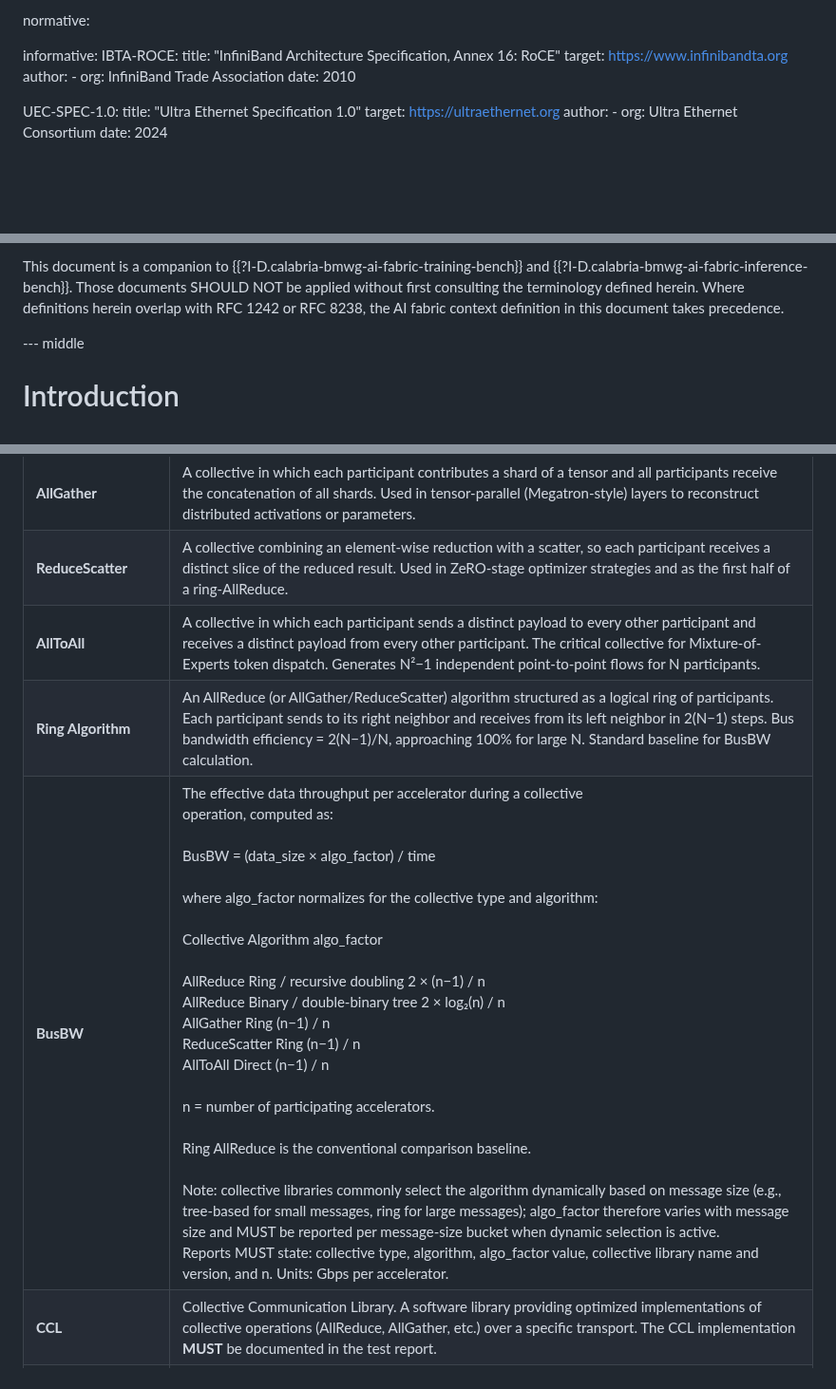
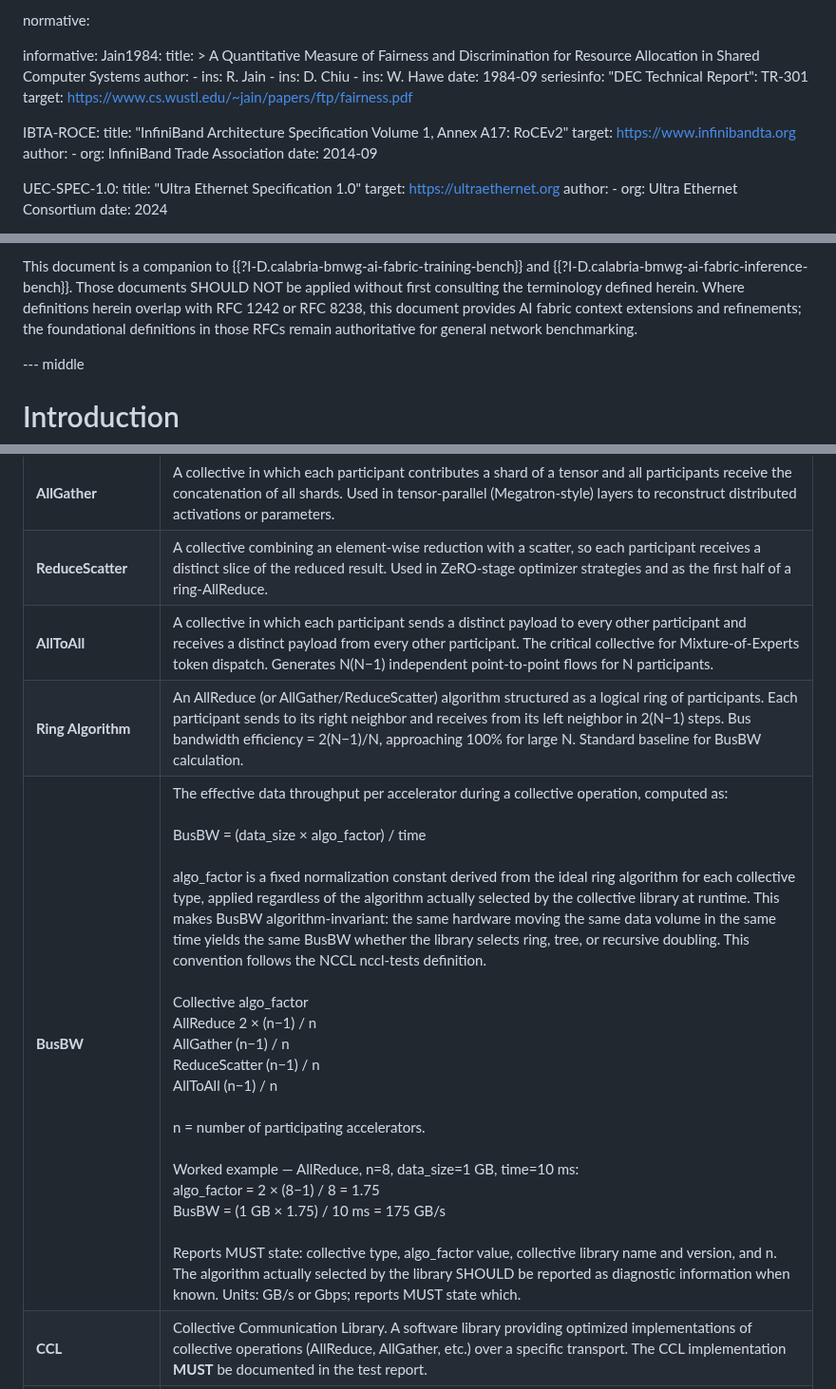
Before and after one commit to fcalabri/bmwg-ai-fabric-terminology, a Markdown page: draft-calabria-bmwg-ai-fabric-terminology.md, 3 parts joined by grey strips. Shown at 95% size. Drawn GitHub-style; blank space fills up the shorter version.

```diff
--- a/draft-calabria-bmwg-ai-fabric-terminology.md
+++ b/draft-calabria-bmwg-ai-fabric-terminology.md
@@ -59,12 +59,25 @@ author:
 normative:
 
 informative:
+  Jain1984:
+    title: >
+      A Quantitative Measure of Fairness and Discrimination for
+      Resource Allocation in Shared Computer Systems
+    author:
+      - ins: R. Jain
+      - ins: D. Chiu
+      - ins: W. Hawe
+    date: 1984-09
+    seriesinfo:
+      "DEC Technical Report": TR-301
+    target: https://www.cs.wustl.edu/~jain/papers/ftp/fairness.pdf
+
   IBTA-ROCE:
-    title: "InfiniBand Architecture Specification, Annex 16: RoCE"
+    title: "InfiniBand Architecture Specification Volume 1, Annex A17: RoCEv2"
     target: https://www.infinibandta.org
     author:
       - org: InfiniBand Trade Association
-    date: 2010
+    date: 2014-09
 
   UEC-SPEC-1.0:
     title: "Ultra Ethernet Specification 1.0"
@@ -129,8 +142,10 @@ Performance Indicators (KPIs), and fabric topology concepts.
 This document is a companion to {{?I-D.calabria-bmwg-ai-fabric-training-bench}}
 and {{?I-D.calabria-bmwg-ai-fabric-inference-bench}}. Those documents
 SHOULD NOT be applied without first consulting the terminology defined
-herein. Where definitions herein overlap with RFC 1242 or RFC 8238,
-the AI fabric context definition in this document takes precedence.
+herein. Where definitions herein overlap with RFC 1242 or RFC 8238, this
+document provides AI fabric context extensions and refinements;
+the foundational definitions in those RFCs remain authoritative
+for general network benchmarking.
 
 
 --- middle
@@ -216,9 +231,9 @@ are the primary traffic sources in distributed AI workloads.
 | **AllReduce** | A collective in which each participant contributes a tensor and all participants receive the element-wise sum (or other reduction) of all contributions. The dominant communication primitive in data-parallel and tensor-parallel training. BusBW is the primary KPI. |
 | **AllGather** | A collective in which each participant contributes a shard of a tensor and all participants receive the concatenation of all shards. Used in tensor-parallel (Megatron-style) layers to reconstruct distributed activations or parameters. |
 | **ReduceScatter** | A collective combining an element-wise reduction with a scatter, so each participant receives a distinct slice of the reduced result. Used in ZeRO-stage optimizer strategies and as the first half of a ring-AllReduce. |
-| **AllToAll** | A collective in which each participant sends a distinct payload to every other participant and receives a distinct payload from every other participant. The critical collective for Mixture-of-Experts token dispatch. Generates N²−1 independent point-to-point flows for N participants. |
+| **AllToAll** | A collective in which each participant sends a distinct payload to every other participant and receives a distinct payload from every other participant. The critical collective for Mixture-of-Experts token dispatch. Generates N(N−1) independent point-to-point flows for N participants. |
 | **Ring Algorithm** | An AllReduce (or AllGather/ReduceScatter) algorithm structured as a logical ring of participants. Each participant sends to its right neighbor and receives from its left neighbor in 2(N−1) steps. Bus bandwidth efficiency = 2(N−1)/N, approaching 100% for large N. Standard baseline for BusBW calculation. |
-| **BusBW** | The effective data throughput per accelerator during a collective<br/>   operation, computed as:<br/><br/>      BusBW = (data_size × algo_factor) / time<br/><br/>   where algo_factor normalizes for the collective type and algorithm:<br/><br />Collective       Algorithm                    algo_factor<br /><br/>   AllReduce        Ring / recursive doubling    2 × (n−1) / n<br/>   AllReduce        Binary / double-binary tree  2 × log₂(n) / n<br/>   AllGather        Ring                         (n−1) / n<br/>   ReduceScatter    Ring                         (n−1) / n<br/>   AllToAll         Direct                       (n−1) / n<br/><br/>   n = number of participating accelerators.<br/><br/>Ring AllReduce is the conventional comparison baseline. <br/><br/>Note: collective libraries commonly select the algorithm dynamically based on message size (e.g., tree-based for small messages, ring for large messages); algo_factor therefore varies with message size and MUST be reported per message-size bucket when dynamic selection is active. <br/>Reports MUST state: collective type, algorithm, algo_factor value, collective library name and version, and n. Units: Gbps per accelerator. |
+| **BusBW** | The effective data throughput per accelerator during a collective operation, computed as:<br/><br/>BusBW = (data_size × algo_factor) / time<br/><br/>algo_factor is a fixed normalization constant derived from the ideal ring algorithm for each collective type, applied regardless of the algorithm actually selected by the collective library at runtime. This makes BusBW algorithm-invariant: the same hardware moving the same data volume in the same time yields the same BusBW whether the library selects ring, tree, or recursive doubling. This convention follows the NCCL nccl-tests definition.<br/><br/>Collective       algo_factor<br/>AllReduce        2 × (n−1) / n<br/>AllGather        (n−1) / n<br/>ReduceScatter    (n−1) / n<br/>AllToAll         (n−1) / n<br/><br/>n = number of participating accelerators.<br/><br/>Worked example — AllReduce, n=8, data_size=1 GB, time=10 ms:<br/>algo_factor = 2 × (8−1) / 8 = 1.75<br/>BusBW = (1 GB × 1.75) / 10 ms = 175 GB/s<br/><br/>Reports MUST state: collective type, algo_factor value, collective library name and version, and n. The algorithm actually selected by the library SHOULD be reported as diagnostic information when known. Units: GB/s or Gbps; reports MUST state which. |
 | **CCL** | Collective Communication Library. A software library providing optimized implementations of collective operations (AllReduce, AllGather, etc.) over a specific transport. The CCL implementation **MUST** be documented in the test report. |
 | **SPMD** | Single Program Multiple Data. The execution model underlying bulk-synchronous distributed training, in which all accelerators execute identical computation on distinct data partitions, synchronizing at collective barriers between steps. |
 | **Bulk Synchronous Parallel (BSP)** | A distributed computation model structured as alternating compute and communicate phases with a global synchronization barrier between phases. Standard training workloads follow BSP: forward pass → backward pass → AllReduce gradient sync → optimizer step. |
```
Also changed, not shown: other parts of draft-calabria-bmwg-ai-fabric-terminology.md (+3 -3 lines).
